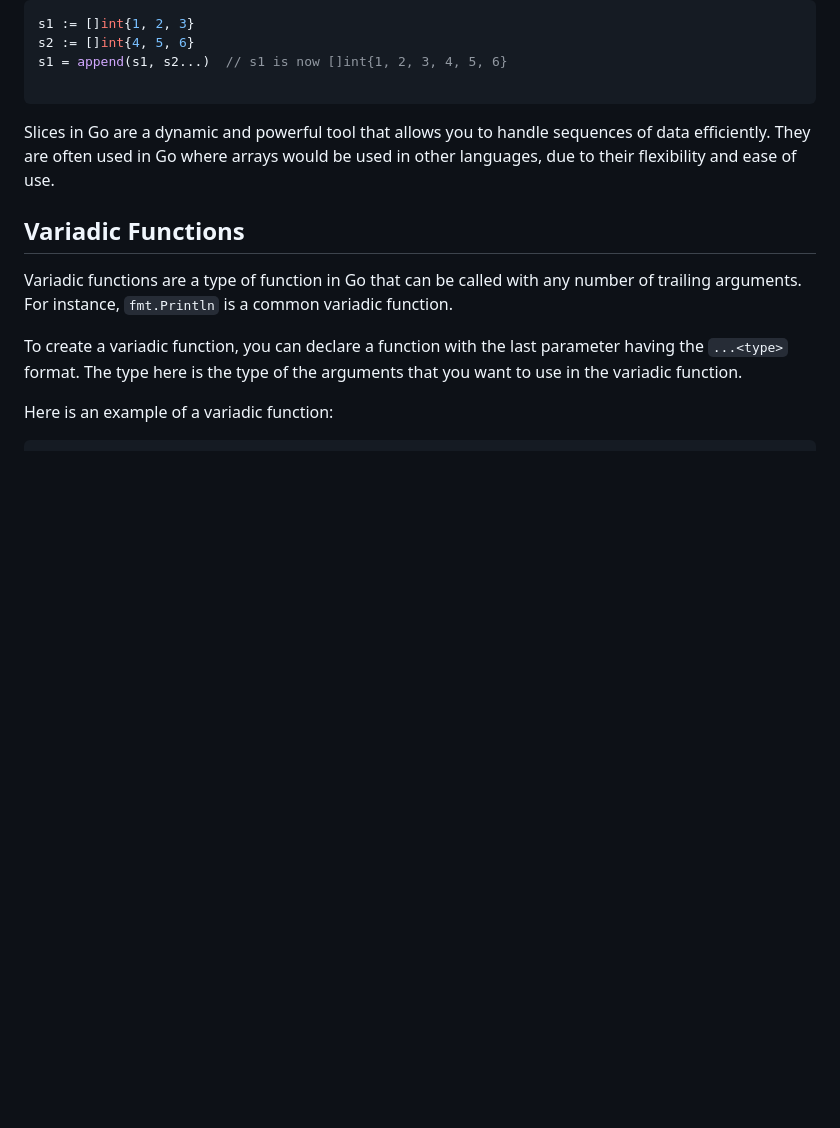
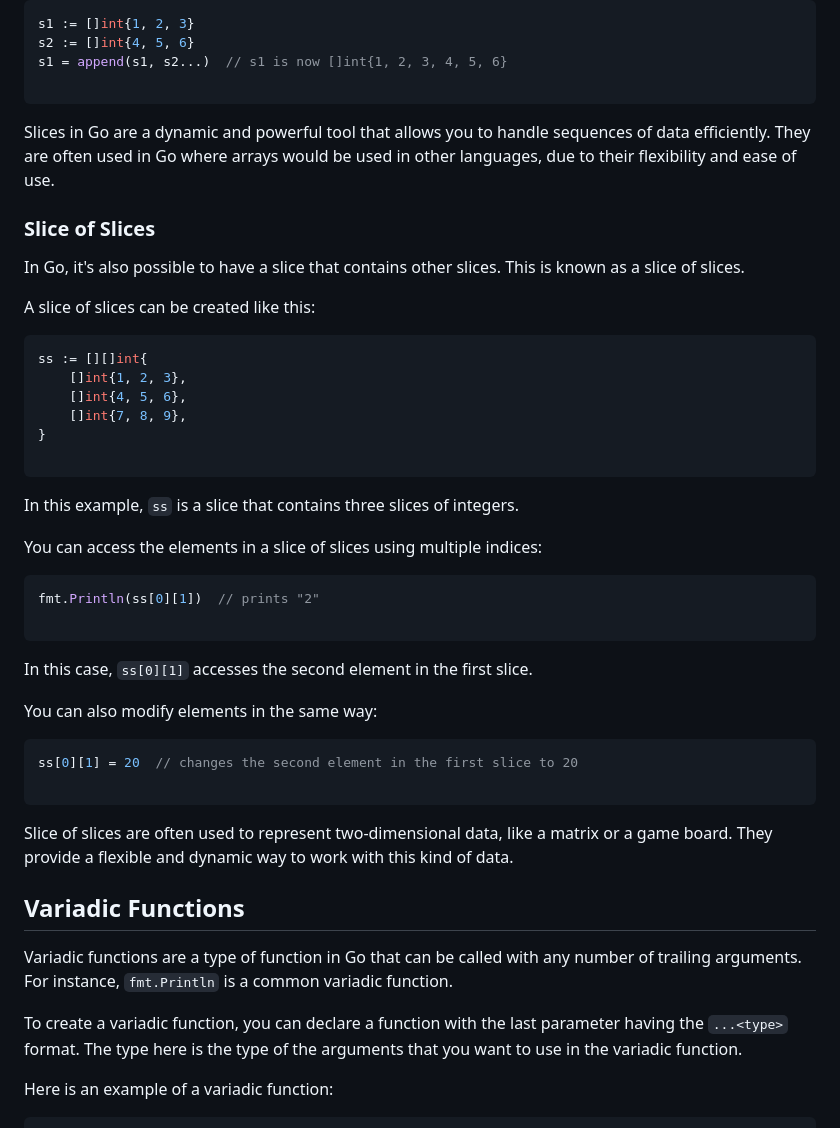
Before and after one commit to yunusparvezkhan/go-c101, a Markdown page: README.md, the part around the change. GitHub-like rendering; blank space fills up the shorter version.

Commit message:
feat(slices): write about slice of slices or 2D slices

````diff
--- a/README.md
+++ b/README.md
@@ -476,6 +476,41 @@ s1 = append(s1, s2...)  // s1 is now []int{1, 2, 3, 4, 5, 6}
 
 Slices in Go are a dynamic and powerful tool that allows you to handle sequences of data efficiently. They are often used in Go where arrays would be used in other languages, due to their flexibility and ease of use.
 
+### Slice of Slices
+
+In Go, it's also possible to have a slice that contains other slices. This is known as a slice of slices.
+
+A slice of slices can be created like this:
+
+```go
+ss := [][]int{
+    []int{1, 2, 3},
+    []int{4, 5, 6},
+    []int{7, 8, 9},
+}
+
+```
+
+In this example, `ss` is a slice that contains three slices of integers.
+
+You can access the elements in a slice of slices using multiple indices:
+
+```go
+fmt.Println(ss[0][1])  // prints "2"
+
+```
+
+In this case, `ss[0][1]` accesses the second element in the first slice.
+
+You can also modify elements in the same way:
+
+```go
+ss[0][1] = 20  // changes the second element in the first slice to 20
+
+```
+
+Slice of slices are often used to represent two-dimensional data, like a matrix or a game board. They provide a flexible and dynamic way to work with this kind of data.
+
 ## Variadic Functions
 
 Variadic functions are a type of function in Go that can be called with any number of trailing arguments. For instance, `fmt.Println` is a common variadic function.
````
